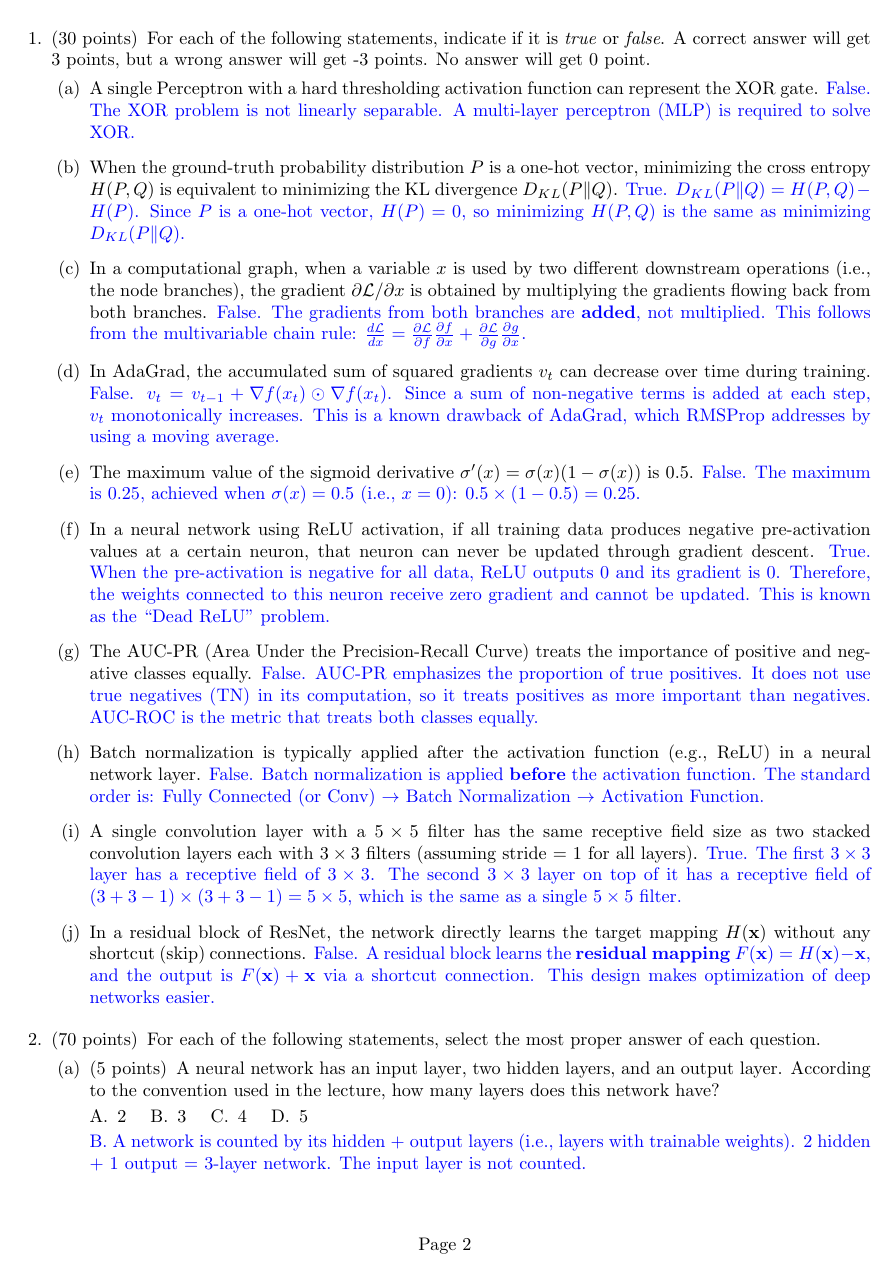
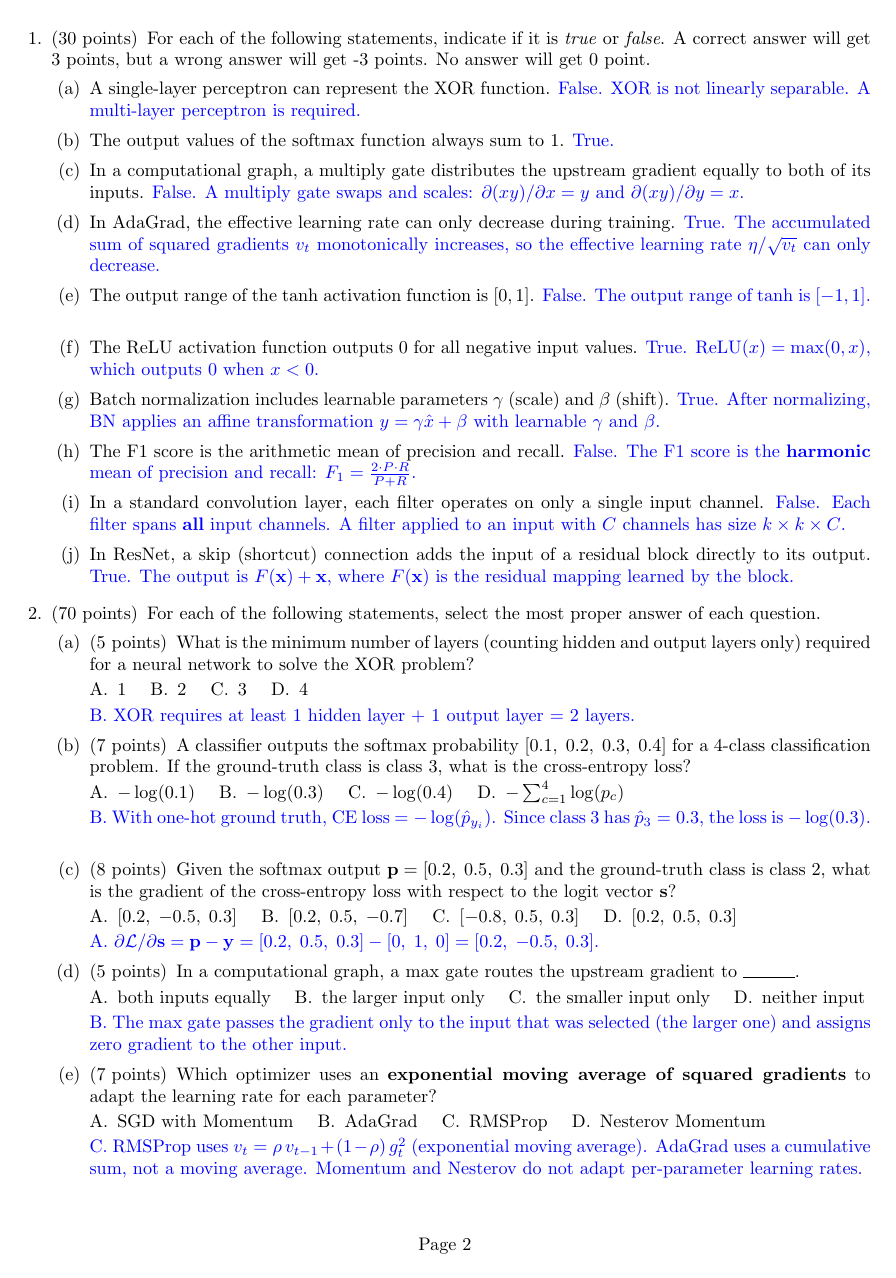
Before and after one commit to kinam0252/AI502-2026-Spring-Midterm, a LaTeX problem sheet (main.tex, which reads multiple_choice.tex, true_false.tex): page 2 of 4 before the commit and page 2 of 3 after it. Compiled offline with pdfLaTeX.

Commit message:
Simplify questions to match sample exam style
T/F: Changed to simple factual recall (sample style)
- Removed: KL divergence reasoning, sigmoid derivative calc,
  AUC-PR analysis, BN placement, receptive field calc
- Added: softmax sums to 1, tanh range, ReLU outputs 0,
  BN has gamma/beta, F1 is harmonic mean, conv filter spans all channels

MC: Changed to fill-in-blank and simple calc (sample style)
- Removed: linear layer backprop formula, Adam correct statement,
  momentum advantage, conv parameter count
- Added: max gate routing, RMSProp identification,
  mini-batch SGD advantage, same padding for 3x3

Co-authored-by: Copilot <223556219+Copilot@users.noreply.github.com>

```diff
--- a/multiple_choice.tex
+++ b/multiple_choice.tex
@@ -1,22 +1,22 @@
 % Multiple Choice Questions
 % 렉처노트 범위: L01-L07
-% Socrative 자동채점 대응
+% Socrative 자동채점 대응 — 샘플 시험 스타일 (빈칸, 간단 계산, NOT true)
 
 \question[70] For each of the following statements, select the most proper answer of each question.
 
 \begin{parts}
 
-% 출처: L01 (Neural Network layer counting)
-\part[5] A neural network has an input layer, two hidden layers, and an output layer. According to the convention used in the lecture, how many layers does this network have?
+% 출처: L01 (MLP, XOR)
+\part[5] What is the minimum number of layers (counting hidden and output layers only) required for a neural network to solve the XOR problem?
 
 \begin{oneparchoices}
+ \choice 1
  \choice 2
  \choice 3
  \choice 4
- \choice 5
 \end{oneparchoices}
 
-\answer{B. A network is counted by its hidden + output layers (i.e., layers with trainable weights). 2 hidden + 1 output = 3-layer network. The input layer is not counted.}
+\answer{B. XOR requires at least 1 hidden layer + 1 output layer = 2 layers.}
 \vspace{\stretch{1}}
 
 % 출처: L02 (Cross Entropy calculation)
@@ -29,7 +29,7 @@
  \choice $-\sum_{c=1}^{4} \log(p_c)$
 \end{oneparchoices}
 
-\answer{B. With a one-hot ground truth, the cross-entropy loss reduces to $-\log(\hat{p}_{y_i})$, where $y_i$ is the ground-truth class. Since the ground truth is class 3 with $\hat{p}_3 = 0.3$, the loss is $-\log(0.3)$.}
+\answer{B. With one-hot ground truth, CE loss $= -\log(\hat{p}_{y_i})$. Since class 3 has $\hat{p}_3 = 0.3$, the loss is $-\log(0.3)$.}
 \vspace{\stretch{1}}
 
 % 출처: L03 (Softmax + CE gradient, 값 변형)
@@ -45,7 +45,11 @@
 \answer{A. $\partial \mathcal{L} / \partial \mathbf{s} = \mathbf{p} - \mathbf{y} = [0.2,\; 0.5,\; 0.3] - [0,\; 1,\; 0] = [0.2,\; -0.5,\; 0.3]$.}
 \vspace{\stretch{1}}
 
-% 출처: L03 (Linear layer backprop)
-\part[7] In backpropagation through a linear layer $\mathbf{y} = W\mathbf{x}$, the gradient of the loss $\mathcal{L}$ with respect to $\mathbf{x}$ is:
+% 출처: L03 (Max gate)
+\part[5] In a computational graph, a max gate routes the upstream gradient to \rule{1cm}{0.15mm}.
 
 \begin{oneparchoices}
+ \choice both inputs equally
+ \choice the larger input only
+ \choice the smaller input only
+ \choice neither input
@@ -56,9 +56,13 @@
 \end{oneparchoices}
 
-\answer{B. $\frac{d\mathcal{L}}{d\mathbf{x}} = W^\top \frac{d\mathcal{L}}{d\mathbf{y}}$. Note: the gradient w.r.t.\ $W$ is $\frac{d\mathcal{L}}{dW} = \frac{d\mathcal{L}}{d\mathbf{y}} \mathbf{x}^\top$ (option C).}
+\answer{B. The max gate passes the gradient only to the input that was selected (the larger one) and assigns zero gradient to the other input.}
 \vspace{\stretch{1}}
 
-% 출처: L04 (Adam optimizer)
-\part[7] Which of the following statements about the Adam optimizer is correct?
+% 출처: L04 (Optimizer identification)
+\part[7] Which optimizer uses an \textbf{exponential moving average of squared gradients} to adapt the learning rate for each parameter?
 
 \begin{oneparchoices}
+ \choice SGD with Momentum
+ \choice AdaGrad
+ \choice RMSProp
+ \choice Nesterov Momentum
@@ -69,5 +69,5 @@
 \end{oneparchoices}
 
-\answer{B. Adam = RMSProp + Momentum + bias correction. (A) is wrong because Adam combines \textbf{RMSProp} (not AdaGrad) and Momentum. (C) describes AdaGrad, not Adam (which uses a moving average). (D) is reversed; typically $\beta_1 = 0.9$, $\beta_2 = 0.999$.}
+\answer{C. RMSProp uses $v_t = \rho \, v_{t-1} + (1-\rho) \, g_t^2$ (exponential moving average). AdaGrad uses a cumulative sum, not a moving average. Momentum and Nesterov do not adapt per-parameter learning rates.}
 \vspace{\stretch{1}}
 
--- a/true_false.tex
+++ b/true_false.tex
@@ -10,53 +10,53 @@ points, but a wrong answer will get -3 points. No answer will get
 \begin{parts}
 
 % 출처: L01 (Perceptron, XOR)
-\part A single Perceptron with a hard thresholding activation function can represent the XOR gate.
-\answer{False. The XOR problem is not linearly separable. A multi-layer perceptron (MLP) is required to solve XOR.}
+\part A single-layer perceptron can represent the XOR function.
+\answer{False. XOR is not linearly separable. A multi-layer perceptron is required.}
 \vspace{\stretch{1}}
 
-% 출처: L02 (KL Divergence, Cross Entropy)
-\part When the ground-truth probability distribution $P$ is a one-hot vector, minimizing the cross entropy $H(P, Q)$ is equivalent to minimizing the KL divergence $D_{KL}(P \| Q)$.
-\answer{True. $D_{KL}(P \| Q) = H(P,Q) - H(P)$. Since $P$ is a one-hot vector, $H(P) = 0$, so minimizing $H(P,Q)$ is the same as minimizing $D_{KL}(P \| Q)$.}
+% 출처: L02 (Softmax)
+\part The output values of the softmax function always sum to 1.
+\answer{True.}
 \vspace{\stretch{1}}
 
-% 출처: L03 (Copy gate, gradient flow)
-\part In a computational graph, when a variable $x$ is used by two different downstream operations (i.e., the node branches), the gradient $\partial \mathcal{L} / \partial x$ is obtained by multiplying the gradients flowing back from both branches.
-\answer{False. The gradients from both branches are \textbf{added}, not multiplied. This follows from the multivariable chain rule: $\frac{d\mathcal{L}}{dx} = \frac{\partial \mathcal{L}}{\partial f}\frac{\partial f}{\partial x} + \frac{\partial \mathcal{L}}{\partial g}\frac{\partial g}{\partial x}$.}
+% 출처: L03 (Multiply gate, gradient flow)
+\part In a computational graph, a multiply gate distributes the upstream gradient equally to both of its inputs.
+\answer{False. A multiply gate swaps and scales: $\partial(xy)/\partial x = y$ and $\partial(xy)/\partial y = x$.}
 \vspace{\stretch{1}}
 
 % 출처: L04 (AdaGrad)
-\part In AdaGrad, the accumulated sum of squared gradients $v_t$ can decrease over time during training.
-\answer{False. $v_t = v_{t-1} + \nabla f(x_t) \odot \nabla f(x_t)$. Since a sum of non-negative terms is added at each step, $v_t$ monotonically increases. This is a known drawback of AdaGrad, which RMSProp addresses by using a moving average.}
+\part In AdaGrad, the effective learning rate can only decrease during training.
+\answer{True. The accumulated sum of squared gradients $v_t$ monotonically increases, so the effective learning rate $\eta / \sqrt{v_t}$ can only decrease.}
 \vspace{\stretch{1}}
 
-% 출처: L05 (Sigmoid derivative)
-\part The maximum value of the sigmoid derivative $\sigma'(x) = \sigma(x)(1 - \sigma(x))$ is $0.5$.
-\answer{False. The maximum is $0.25$, achieved when $\sigma(x) = 0.5$ (i.e., $x = 0$): $0.5 \times (1 - 0.5) = 0.25$.}
+% 출처: L05 (Tanh)
+\part The output range of the tanh activation function is $[0, 1]$.
+\answer{False. The output range of tanh is $[-1, 1]$.}
 \vspace{\stretch{1}}
 
-% 출처: L05 (Dead ReLU)
-\part In a neural network using ReLU activation, if all training data produces negative pre-activation values at a certain neuron, that neuron can never be updated through gradient descent.
-\answer{True. When the pre-activation is negative for all data, ReLU outputs 0 and its gradient is 0. Therefore, the weights connected to this neuron receive zero gradient and cannot be updated. This is known as the ``Dead ReLU'' problem.}
+% 출처: L05 (ReLU)
+\part The ReLU activation function outputs 0 for all negative input values.
+\answer{True. $\text{ReLU}(x) = \max(0, x)$, which outputs 0 when $x < 0$.}
 \vspace{\stretch{1}}
 
-% 출처: L06 (AUC-PR)
-\part The AUC-PR (Area Under the Precision-Recall Curve) treats the importance of positive and negative classes equally.
-\answer{False. AUC-PR emphasizes the proportion of true positives. It does not use true negatives (TN) in its computation, so it treats positives as more important than negatives. AUC-ROC is the metric that treats both classes equally.}
+% 출처: L05 (Batch Normalization)
+\part Batch normalization includes learnable parameters $\gamma$ (scale) and $\beta$ (shift).
+\answer{True. After normalizing, BN applies an affine transformation $y = \gamma \hat{x} + \beta$ with learnable $\gamma$ and $\beta$.}
 \vspace{\stretch{1}}
 
-% 출처: L05 (Batch Normalization placement)
-\part Batch normalization is typically applied after the activation function (e.g., ReLU) in a neural network layer.
-\answer{False. Batch normalization is applied \textbf{before} the activation function. The standard order is: Fully Connected (or Conv) $\rightarrow$ Batch Normalization $\rightarrow$ Activation Function.}
+% 출처: L06 (F1 score)
+\part The F1 score is the arithmetic mean of precision and recall.
+\answer{False. The F1 score is the \textbf{harmonic} mean of precision and recall: $F_1 = \frac{2 \cdot P \cdot R}{P + R}$.}
 \vspace{\stretch{1}}
 
-% 출처: L07 (Receptive field, VGGNet)
-\part A single convolution layer with a $5 \times 5$ filter has the same receptive field size as two stacked convolution layers each with $3 \times 3$ filters (assuming stride = 1 for all layers).
-\answer{True. The first $3 \times 3$ layer has a receptive field of $3 \times 3$. The second $3 \times 3$ layer on top of it has a receptive field of $(3 + 3 - 1) \times (3 + 3 - 1) = 5 \times 5$, which is the same as a single $5 \times 5$ filter.}
+% 출처: L07 (Convolution, weight sharing)
+\part In a standard convolution layer, each filter operates on only a single input channel.
+\answer{False. Each filter spans \textbf{all} input channels. A filter applied to an input with $C$ channels has size $k \times k \times C$.}
 \vspace{\stretch{1}}
 
-% 출처: L07 (ResNet, Residual connection)
-\part In a residual block of ResNet, the network directly learns the target mapping $H(\mathbf{x})$ without any shortcut (skip) connections.
-\answer{False. A residual block learns the \textbf{residual mapping} $F(\mathbf{x}) = H(\mathbf{x}) - \mathbf{x}$, and the output is $F(\mathbf{x}) + \mathbf{x}$ via a shortcut connection. This design makes optimization of deep networks easier.}
+% 출처: L07 (ResNet)
+\part In ResNet, a skip (shortcut) connection adds the input of a residual block directly to its output.
+\answer{True. The output is $F(\mathbf{x}) + \mathbf{x}$, where $F(\mathbf{x})$ is the residual mapping learned by the block.}
 \vspace{\stretch{1}}
 
 \end{parts}
```
Also changed, not shown: multiple_choice.tex (50 more changed lines), true_false.tex (2 more changed lines).
